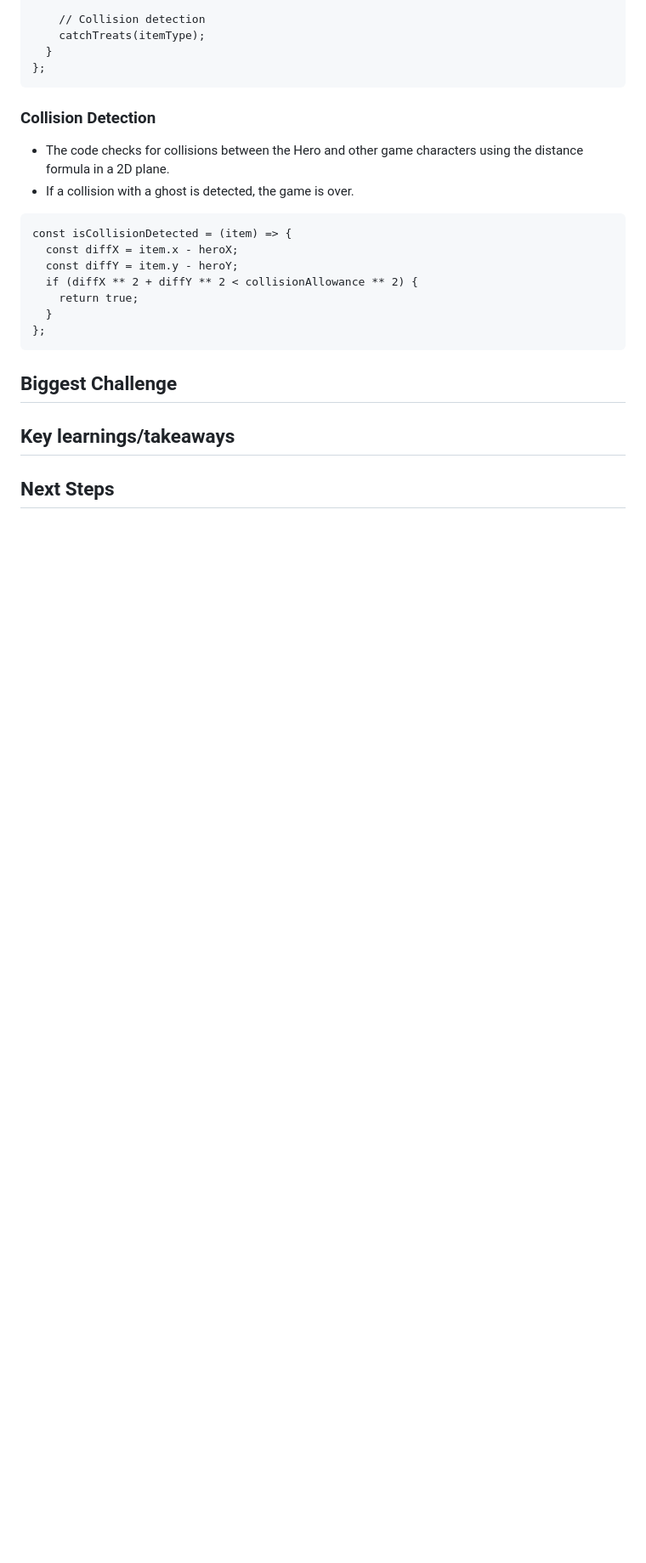
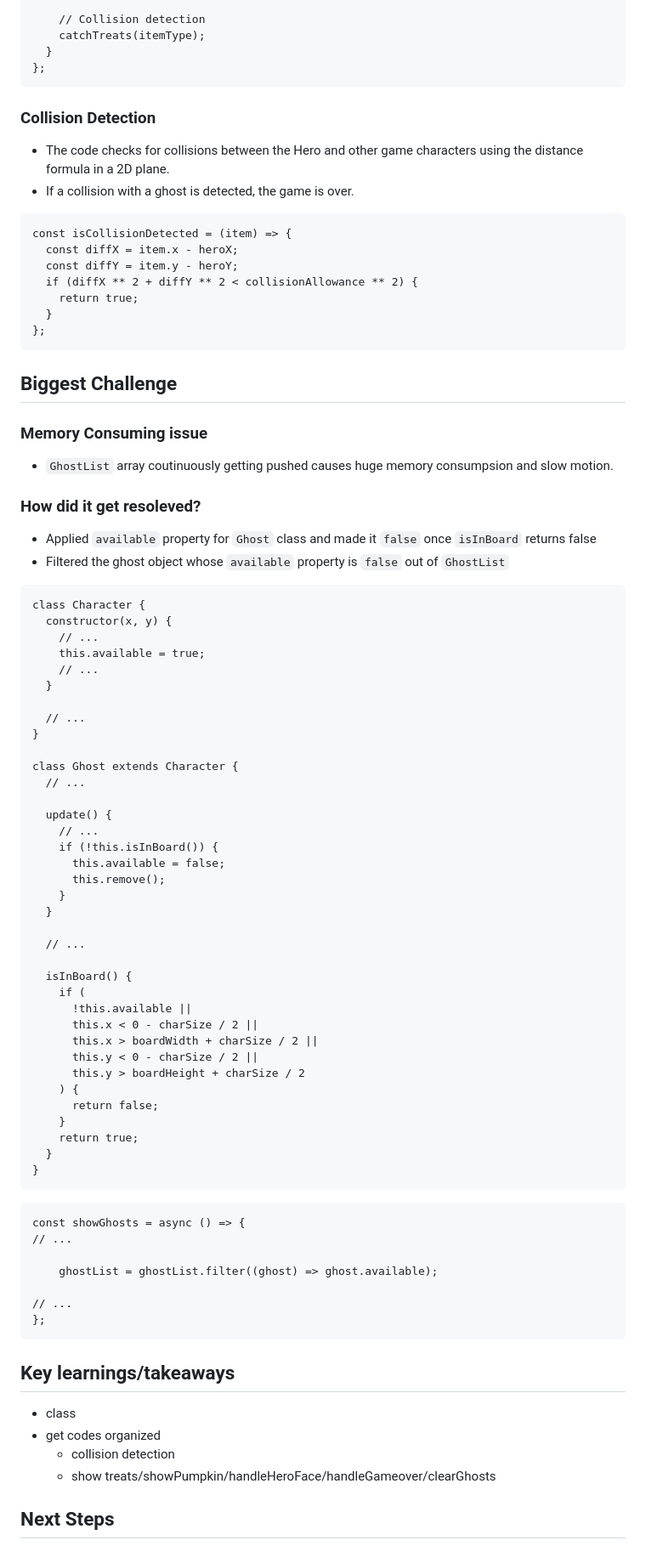
Before and after one commit to natsumi-h/trick-or-treat-game, a Markdown page: README.md, the part around the change. Shown at 85% size. GitHub-like rendering; blank space fills up the shorter version.

````diff
--- a/README.md
+++ b/README.md
@@ -174,7 +174,65 @@ const isCollisionDetected = (item) => {
 ```
 
 ## Biggest Challenge
+### Memory Consuming issue
+* `GhostList` array coutinuously getting pushed causes huge memory consumpsion and slow motion.
+
+### How did it get resoleved?
+* Applied `available` property for `Ghost` class and made it `false` once `isInBoard` returns false
+* Filtered the ghost object whose `available` property is `false` out of `GhostList`
+
+```
+class Character {
+  constructor(x, y) {
+    // ...
+    this.available = true;
+    // ...
+  }
+
+  // ...
+}
+
+class Ghost extends Character {
+  // ...
+
+  update() {
+    // ...
+    if (!this.isInBoard()) {
+      this.available = false;
+      this.remove();
+    }
+  }
+
+  // ...
+
+  isInBoard() {
+    if (
+      !this.available ||
+      this.x < 0 - charSize / 2 ||
+      this.x > boardWidth + charSize / 2 ||
+      this.y < 0 - charSize / 2 ||
+      this.y > boardHeight + charSize / 2
+    ) {
+      return false;
+    }
+    return true;
+  }
+}
+```
+```
+const showGhosts = async () => {
+// ...
+
+    ghostList = ghostList.filter((ghost) => ghost.available);
+
+// ...
+};
+```
 
 ## Key learnings/takeaways
+* class
+* get codes organized
+    * collision detection
+    * show treats/showPumpkin/handleHeroFace/handleGameover/clearGhosts
 
 ## Next Steps
````
